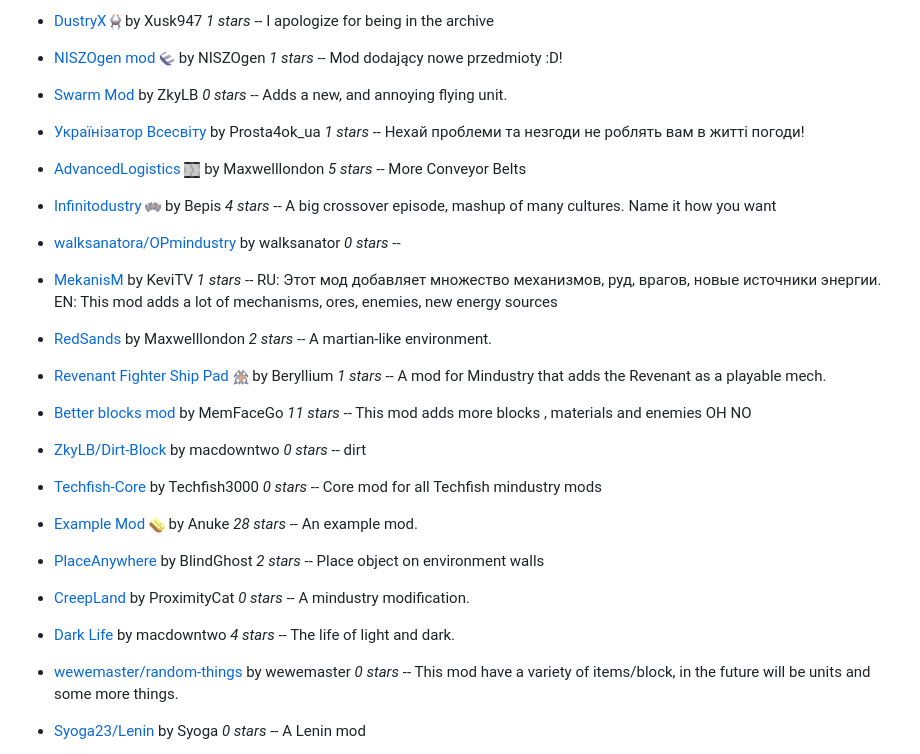
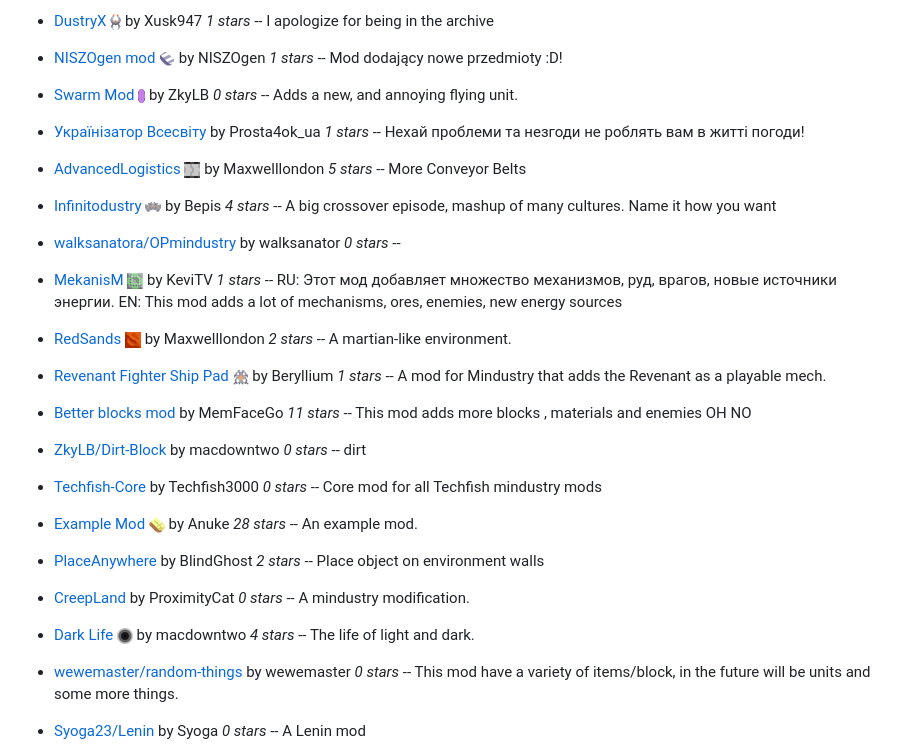
Before and after one commit to SimonWoodburyForget/mindustry-mods, a Markdown page: README.md, the part around the change. Drawn GitHub-style; pictures changed too: images/mekanism-icon.png, images/redsands-icon.png, images/swarm-mod-icon.png.

Commit message:
skip existing images

```diff
--- a/README.md
+++ b/README.md
@@ -18,7 +18,7 @@ A list of mods, ordered by most recently committed:
 
   - [NISZOgen mod](https://github.com/niszogen/mindustrymod1) ![](images/mindustrymod1-icon.png) by NISZOgen *1 stars* -- Mod dodający nowe przedmioty :D!
 
-  - [Swarm Mod](https://github.com/ZkyLB/Swarm-Mod)  by ZkyLB *0 stars* -- Adds a new, and annoying flying unit.
+  - [Swarm Mod](https://github.com/ZkyLB/Swarm-Mod) ![](images/swarm-mod-icon.png) by ZkyLB *0 stars* -- Adds a new, and annoying flying unit.
 
   - [Українізатор Всесвіту](https://github.com/Prosta4okua/Ukrajinisator)  by Prosta4ok_ua *1 stars* -- Нехай проблеми та незгоди не роблять вам в житті погоди!
 
@@ -28,10 +28,10 @@ A list of mods, ordered by most recently committed:
 
   - [walksanatora/OPmindustry](https://github.com/walksanatora/OPmindustry)  by walksanator *0 stars* --
 
-  - [MekanisM](https://github.com/KeviTV/MekanisM)  by KeviTV *1 stars* -- RU: Этот мод добавляет множество механизмов, руд, врагов, новые источники энергии.
+  - [MekanisM](https://github.com/KeviTV/MekanisM) ![](images/mekanism-icon.png) by KeviTV *1 stars* -- RU: Этот мод добавляет множество механизмов, руд, врагов, новые источники энергии.
 EN: This mod adds a lot of mechanisms, ores, enemies, new energy sources
 
-  - [RedSands](https://github.com/Maxwelllondon92/RedSands)  by Maxwelllondon *2 stars* -- A martian-like environment.
+  - [RedSands](https://github.com/Maxwelllondon92/RedSands) ![](images/redsands-icon.png) by Maxwelllondon *2 stars* -- A martian-like environment.
 
   - [Revenant Fighter Ship Pad](https://github.com/BasedUser/RevenantMod) ![](images/revenantmod-icon.png) by Beryllium *1 stars* -- A mod for Mindustry that adds the Revenant as a playable mech.
 
@@ -47,7 +47,7 @@ EN: This mod adds a lot of mechanisms, ores, enemies, new energy sources
 
   - [CreepLand](https://github.com/ProximityCatz/CreepLand)  by ProximityCat *0 stars* -- A mindustry modification.
 
-  - [Dark Life](https://github.com/ZkyLB/Dark-Life)  by macdowntwo *4 stars* -- The life of light and dark.
+  - [Dark Life](https://github.com/ZkyLB/Dark-Life) ![](images/dark-life-icon.png) by macdowntwo *4 stars* -- The life of light and dark.
 
   - [wewemaster/random-things](https://github.com/wewemaster/random-things)  by wewemaster *0 stars* -- This mod have a variety of items/block, in the future will be units and some more things.
 
```
Also changed, not shown: 2 other files.
